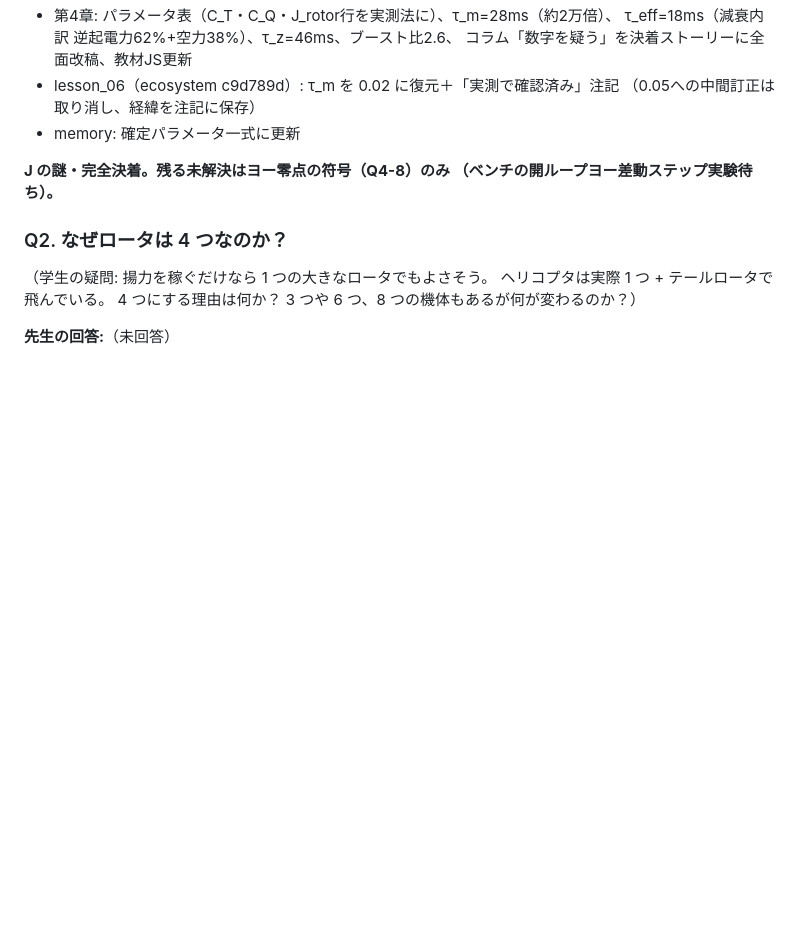
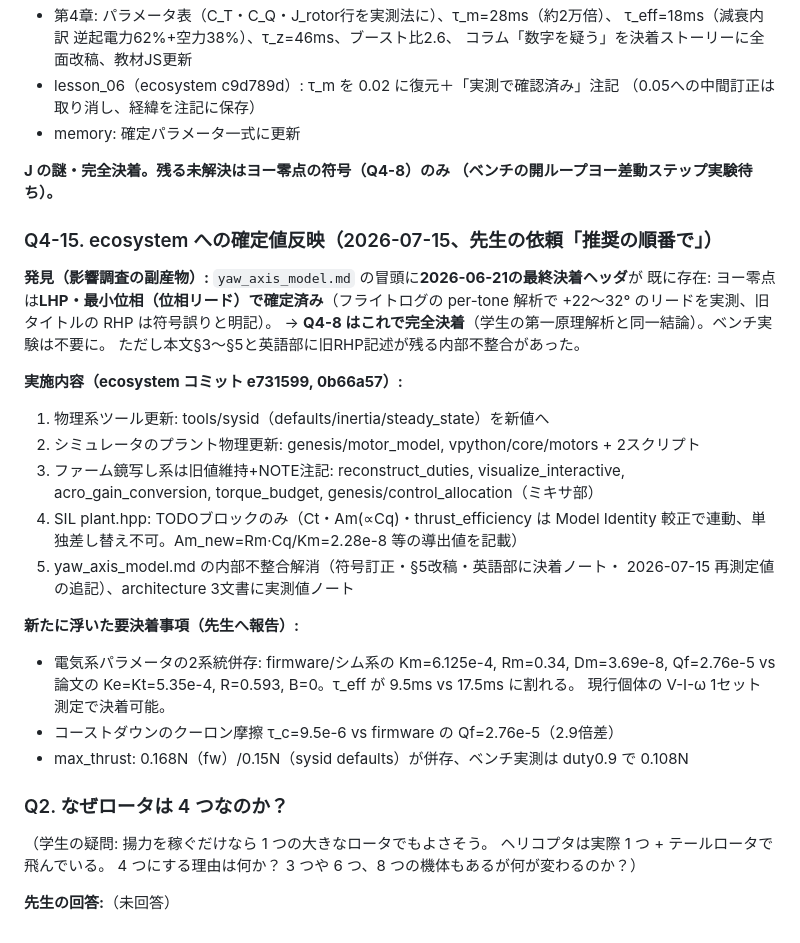
Before and after one commit to kouhei1970/multicopter_introduction, a Markdown page: notes/qa_log.md, the part around the change. GitHub-like rendering; blank space fills up the shorter version.

Commit message:
docs(notes): record ecosystem propagation (Q4-15) - yaw zero Q4-8 fully closed
ecosystem反映の実施記録と、yaw_axis_model.mdの決着ヘッダ発見によりQ4-8完全決着
（LHP・最小位相、フライト実測+22-32°リードで確認済み＝学生の第一原理解析と一致）。
新たな要決着3件（電気系2系統・Qf乖離・max_thrust併存）を記録。

Next steps:
- 先生に要決着3件の優先度を確認（V-I-ω測定で電気系は決着可能）
- SILの3点セット再導出は較正ハーネス実行とセットで
- 第5章（PID姿勢制御）の対話再開（Q5-1未回答）

```diff
--- a/notes/qa_log.md
+++ b/notes/qa_log.md
@@ -889,6 +889,31 @@ memory の正典情報更新。
 **J の謎・完全決着。残る未解決はヨー零点の符号（Q4-8）のみ
 （ベンチの開ループヨー差動ステップ実験待ち）。**
 
+### Q4-15. ecosystem への確定値反映（2026-07-15、先生の依頼「推奨の順番で」）
+
+**発見（影響調査の副産物）:** `yaw_axis_model.md` の冒頭に**2026-06-21の最終決着ヘッダ**が
+既に存在: ヨー零点は**LHP・最小位相（位相リード）で確定済み**（フライトログの
+per-tone 解析で +22〜32° のリードを実測、旧タイトルの RHP は符号誤りと明記）。
+→ **Q4-8 はこれで完全決着**（学生の第一原理解析と同一結論）。ベンチ実験は不要に。
+ただし本文§3〜§5と英語部に旧RHP記述が残る内部不整合があった。
+
+**実施内容（ecosystem コミット e731599, 0b66a57）:**
+1. 物理系ツール更新: tools/sysid（defaults/inertia/steady_state）を新値へ
+2. シミュレータのプラント物理更新: genesis/motor_model, vpython/core/motors + 2スクリプト
+3. ファーム鏡写し系は旧値維持+NOTE注記: reconstruct_duties, visualize_interactive,
+   acro_gain_conversion, torque_budget, genesis/control_allocation（ミキサ部）
+4. SIL plant.hpp: TODOブロックのみ（Ct・Am(∝Cq)・thrust_efficiency は Model Identity
+   較正で連動、単独差し替え不可。Am_new=Rm·Cq/Km=2.28e-8 等の導出値を記載）
+5. yaw_axis_model.md の内部不整合解消（符号訂正・§5改稿・英語部に決着ノート・
+   2026-07-15 再測定値の追記）、architecture 3文書に実測値ノート
+
+**新たに浮いた要決着事項（先生へ報告）:**
+- 電気系パラメータの2系統併存: firmware/シム系の Km=6.125e-4, Rm=0.34, Dm=3.69e-8,
+  Qf=2.76e-5 vs 論文の Ke=Kt=5.35e-4, R=0.593, B=0。τ_eff が 9.5ms vs 17.5ms に割れる。
+  現行個体の V-I-ω 1セット測定で決着可能。
+- コーストダウンのクーロン摩擦 τ_c=9.5e-6 vs firmware の Qf=2.76e-5（2.9倍差）
+- max_thrust: 0.168N（fw）/0.15N（sysid defaults）が併存、ベンチ実測は duty0.9 で 0.108N
+
 ### Q2. なぜロータは 4 つなのか？
 
 （学生の疑問: 揚力を稼ぐだけなら 1 つの大きなロータでもよさそう。
```
